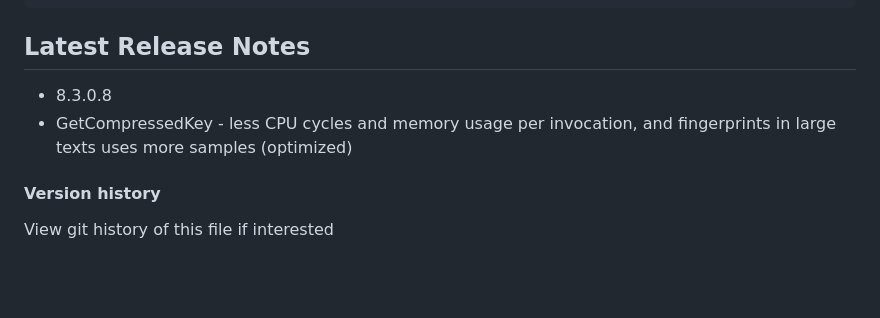
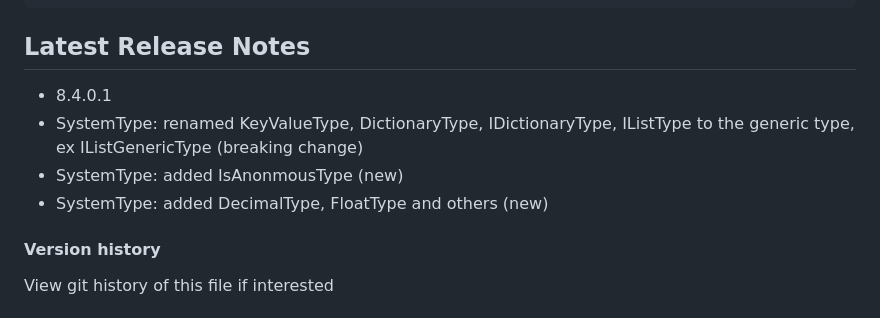
Before and after one commit to systemlibrary/systemlibrary-common-framework, a Markdown page: README.md, the part around the change. Drawn GitHub-style; blank space fills up the shorter version.

Commit message:
- 8.4.0.1 - SystemType: renamed KeyValueType, DictionaryType, IDictionaryType, IListType to the generic type, ex IListGenericType (breaking change) - SystemType: added IsAnonmousType (new) - SystemType: added DecimalType, FloatType and others (new)

````diff
--- a/README.md
+++ b/README.md
@@ -108,8 +108,10 @@ ActionResult Index(Role role, DateTime date) {
 ```
 
 ## Latest Release Notes
-- 8.3.0.8
-- GetCompressedKey - less CPU cycles and memory usage per invocation, and fingerprints in large texts uses more samples (optimized)
+- 8.4.0.1
+- SystemType: renamed KeyValueType, DictionaryType, IDictionaryType, IListType to the generic type, ex IListGenericType (breaking change)
+- SystemType: added IsAnonmousType (new)
+- SystemType: added DecimalType, FloatType and others (new)
 
 #### Version history
 View git history of this file if interested
````
